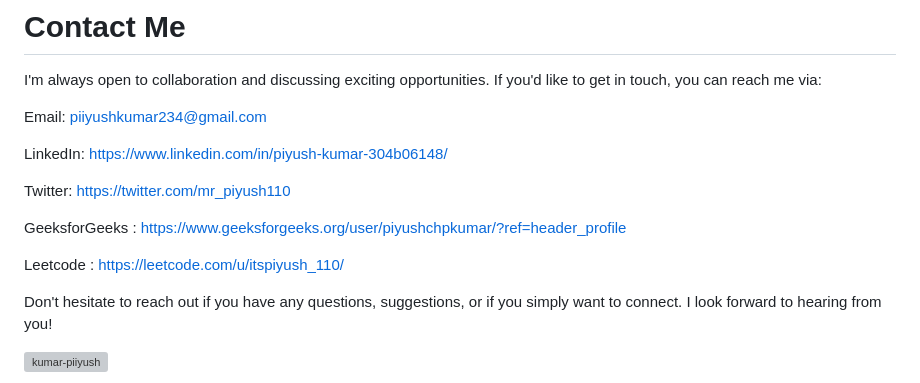
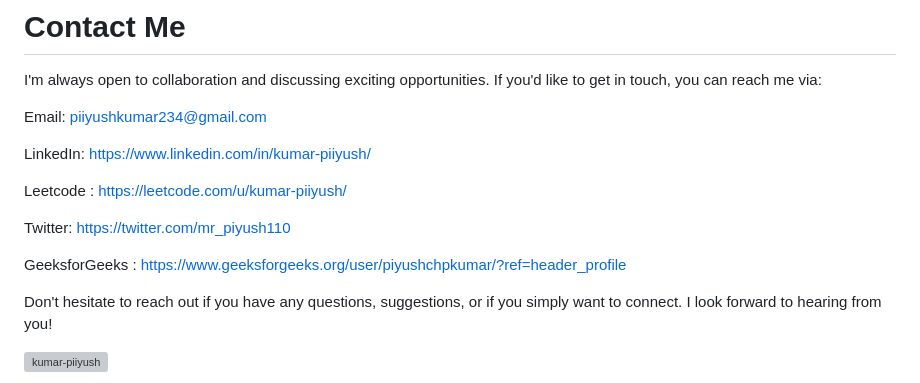
Before and after one commit to kumar-piiyush/kumar-piiyush, a Markdown page: README.md, the part around the change. GitHub-like rendering; grey boxes are pictures that could not be loaded.

Commit message:
Fix links in README.md
Updated LinkedIn and Leetcode links in the README.

```diff
--- a/README.md
+++ b/README.md
@@ -16,14 +16,16 @@ I'm always open to collaboration and discussing exciting opportunities. If you'd
 
 Email: piiyushkumar234@gmail.com
 
-LinkedIn: https://www.linkedin.com/in/piyush-kumar-304b06148/
+LinkedIn: https://www.linkedin.com/in/kumar-piiyush/
+
+Leetcode : https://leetcode.com/u/kumar-piiyush/
 
 <!-- Twitter: @YourTwitterHandle -->
 Twitter: https://twitter.com/mr_piyush110
 
 GeeksforGeeks : https://www.geeksforgeeks.org/user/piyushchpkumar/?ref=header_profile
 
-Leetcode : https://leetcode.com/u/itspiyush_110/
+
 
 Don't hesitate to reach out if you have any questions, suggestions, or if you simply want to connect. I look forward to hearing from you!
 
```
